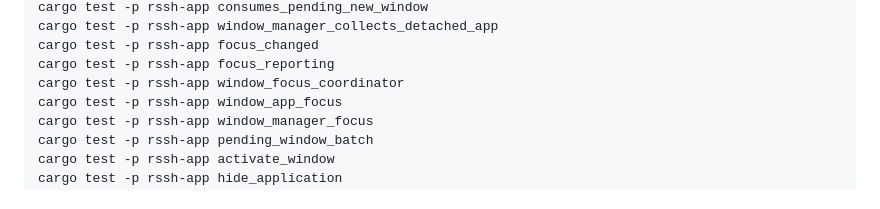
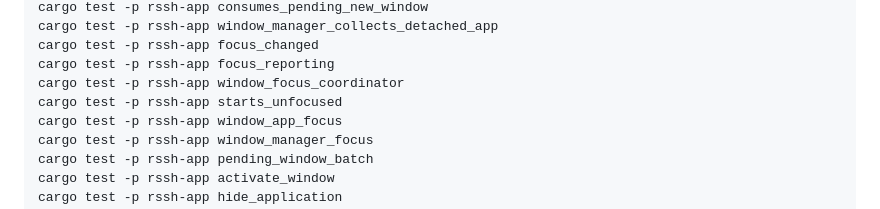
Before and after one commit to a1112/R-SSH, a Markdown page: docs/mvp-6-app-shell-v1.md, the part around the change. GitHub-like rendering.

Commit message:
docs: include initial focus verification

```diff
--- a/docs/mvp-6-app-shell-v1.md
+++ b/docs/mvp-6-app-shell-v1.md
@@ -2532,6 +2532,7 @@ cargo test -p rssh-app window_manager_collects_detached_app
 cargo test -p rssh-app focus_changed
 cargo test -p rssh-app focus_reporting
 cargo test -p rssh-app window_focus_coordinator
+cargo test -p rssh-app starts_unfocused
 cargo test -p rssh-app window_app_focus
 cargo test -p rssh-app window_manager_focus
 cargo test -p rssh-app pending_window_batch
```
